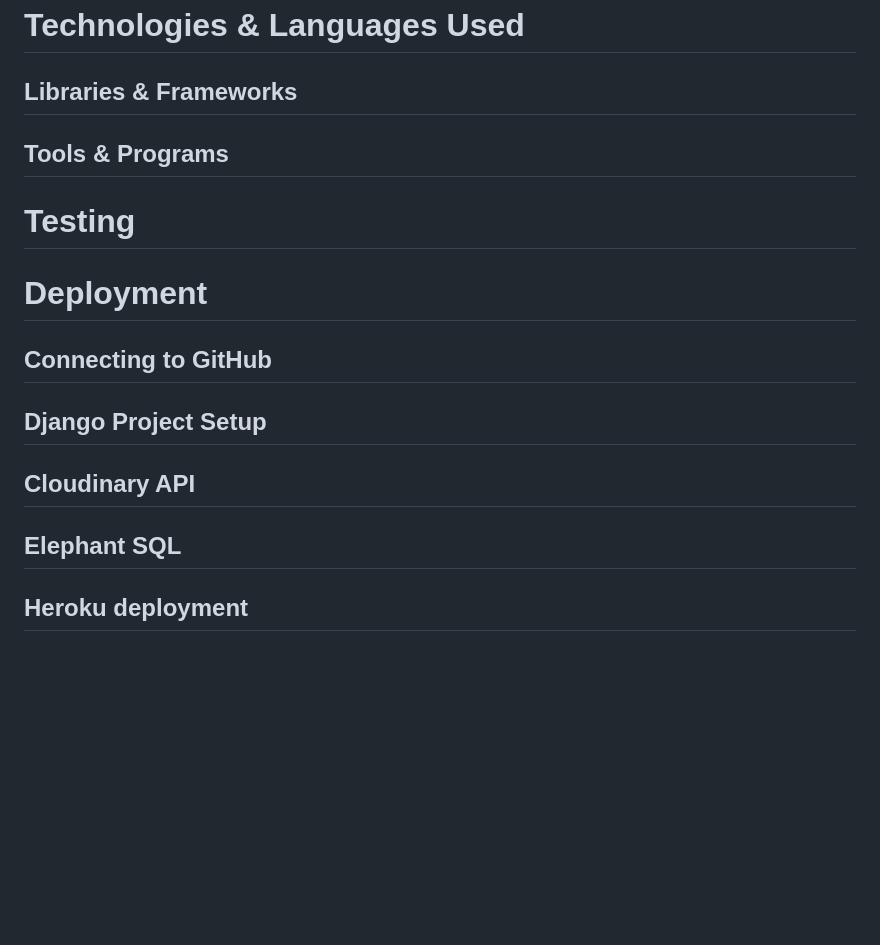
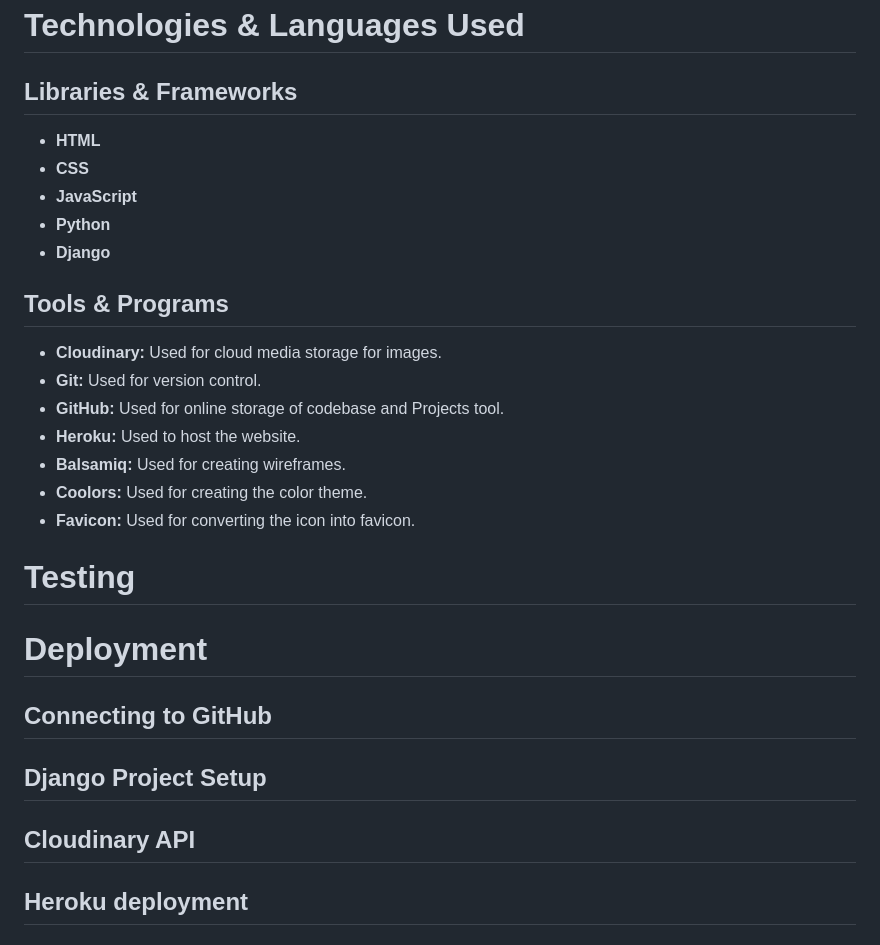
Before and after one commit to catrinlam/Stitchin, a Markdown page: README.md, the part around the change. Rendered like a GitHub page; blank space fills up the shorter version.

Commit message:
Update README to include libraries, frameworks, and tools used in the project

```diff
--- a/README.md
+++ b/README.md
@@ -295,7 +295,21 @@ Stitchin employs several security measures to protect user data and ensure a saf
 
 ## Libraries & Frameworks
 
+- **HTML**
+- **CSS**
+- **JavaScript**
+- **Python**
+- **Django**
+
 ## Tools & Programs
+
+- **Cloudinary:** Used for cloud media storage for images.
+- **Git:** Used for version control.
+- **GitHub:** Used for online storage of codebase and Projects tool.
+- **Heroku:** Used to host the website.
+- **Balsamiq:** Used for creating wireframes.
+- **Coolors:** Used for creating the color theme.
+- **Favicon:** Used for converting the icon into favicon.
 
 # Testing
 
@@ -306,8 +320,6 @@ Stitchin employs several security measures to protect user data and ensure a saf
 ## Django Project Setup
 
 ## Cloudinary API
-
-## Elephant SQL
 
 ## Heroku deployment
 
```
